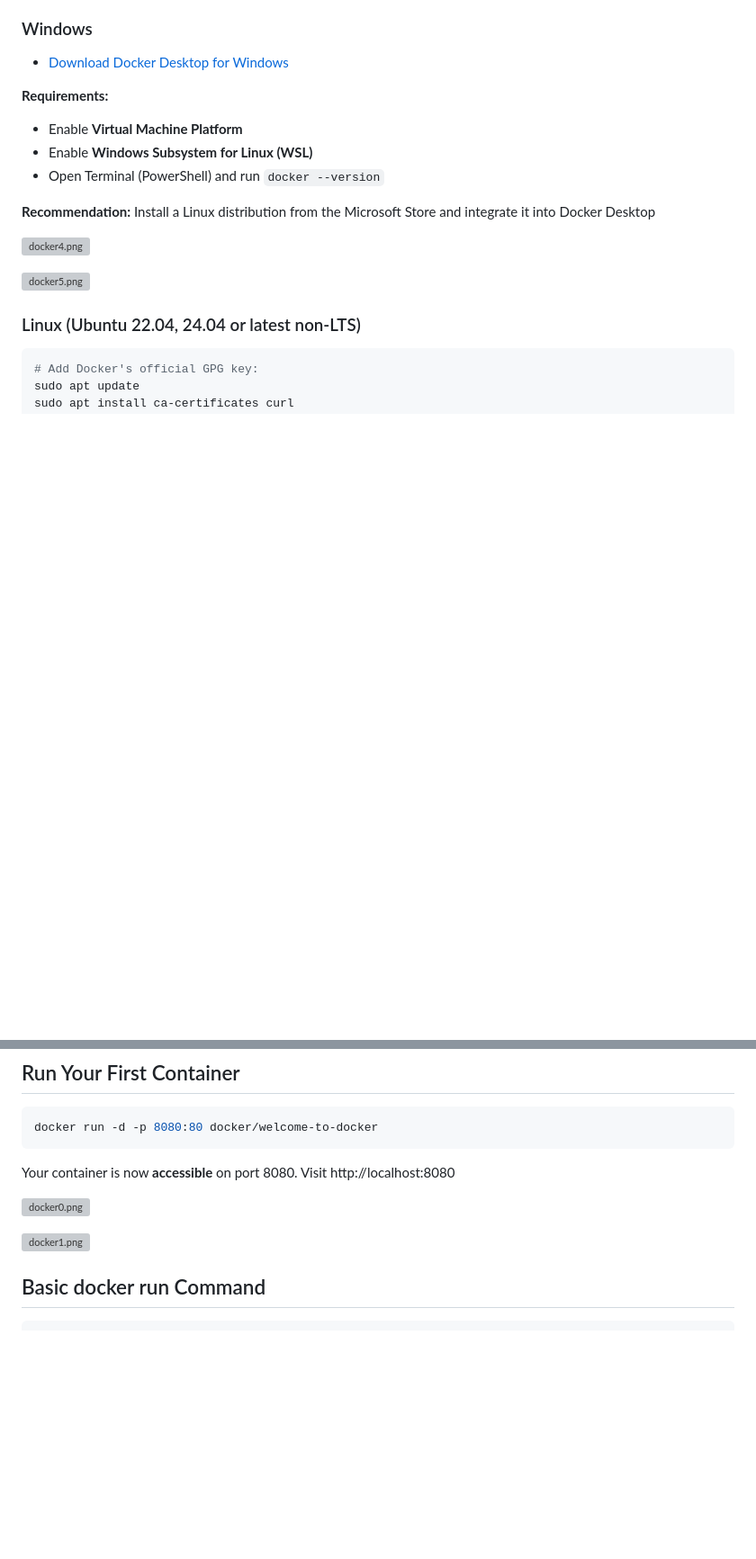
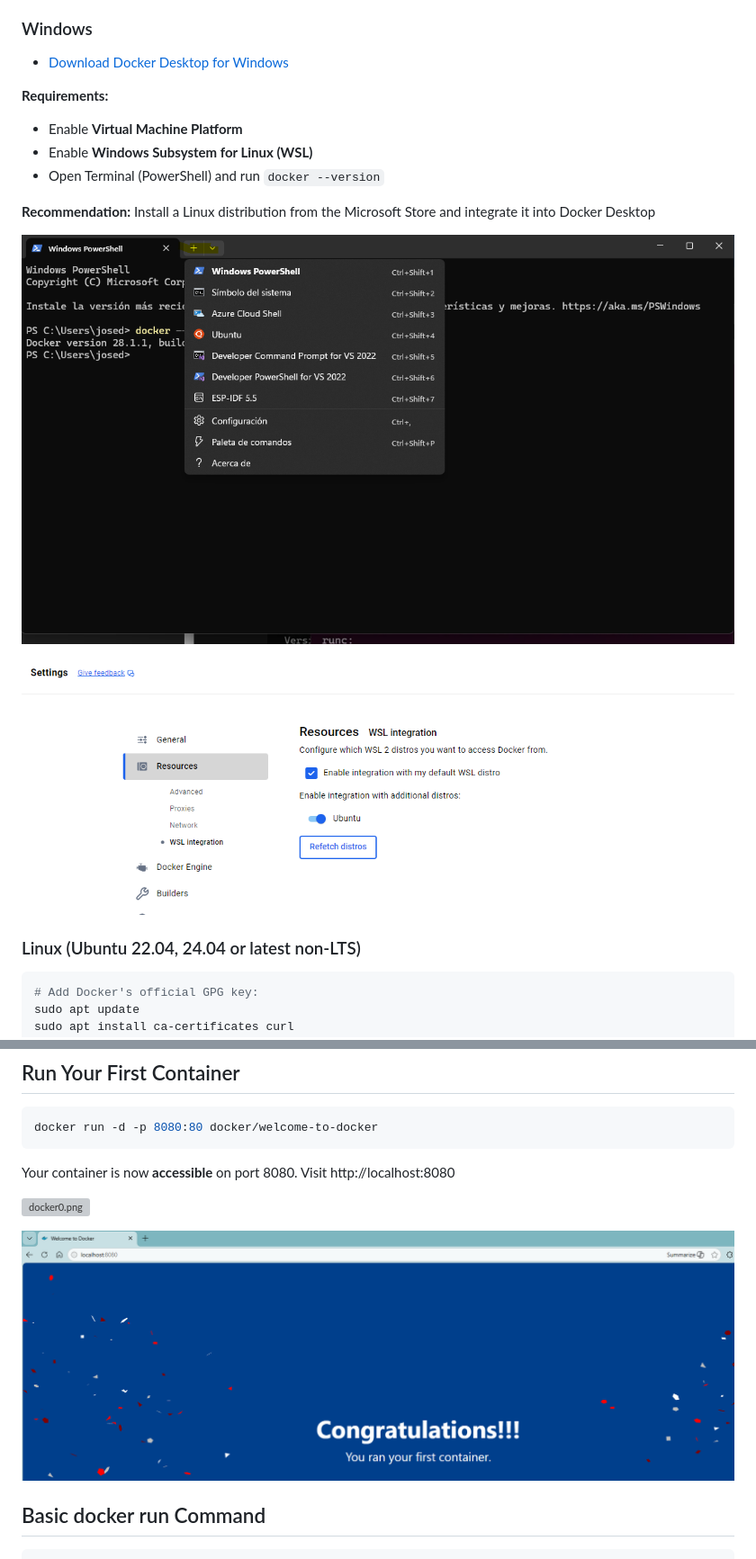
Before and after one commit to makespacemadrid/docker-workshop, a Markdown page: README.md, 2 parts joined by grey strips. Shown at 90% size. GitHub-like rendering; blank space fills up the shorter version; grey boxes are pictures that could not be loaded.

```diff
--- a/README.md
+++ b/README.md
@@ -51,9 +51,9 @@ Unlike virtual machines, containers share the host system's kernel, making them
 
 **Recommendation:** Install a Linux distribution from the Microsoft Store and integrate it into Docker Desktop
 
-![docker4.png](../img/docker4.png)
+![docker4.png](presentation/img/docker4.png)
 
-![docker5.png](../img/docker5.png)
+![docker5.png](presentation/img/docker5.png)
 
 ### Linux (Ubuntu 22.04, 24.04 or latest non-LTS)
 
@@ -110,5 +110,5 @@ Your container is now **accessible** on port 8080. Visit http://localhost:8080
 
-![docker1.png](../img/docker1.png)
+![docker1.png](presentation/img/docker1.png)
 
 ## Basic docker run Command
 
```
Also changed, not shown: other parts of README.md (+7 -7 lines).
